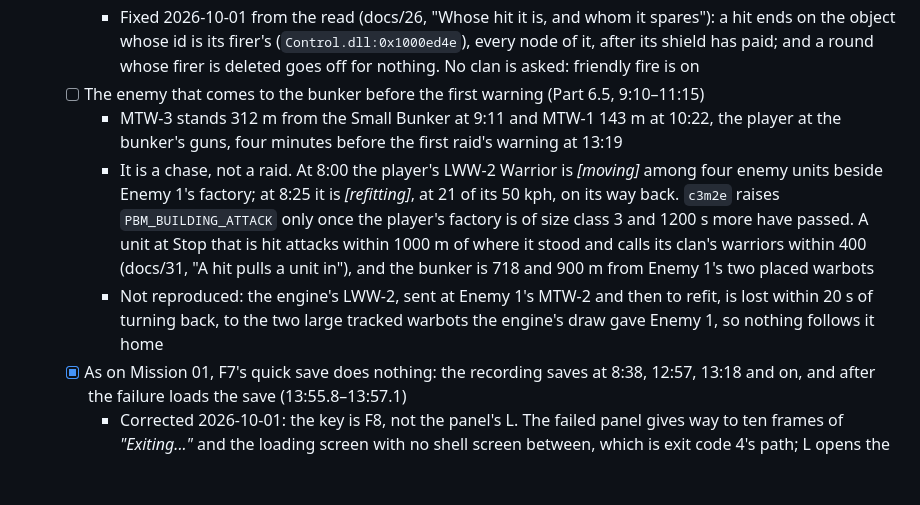
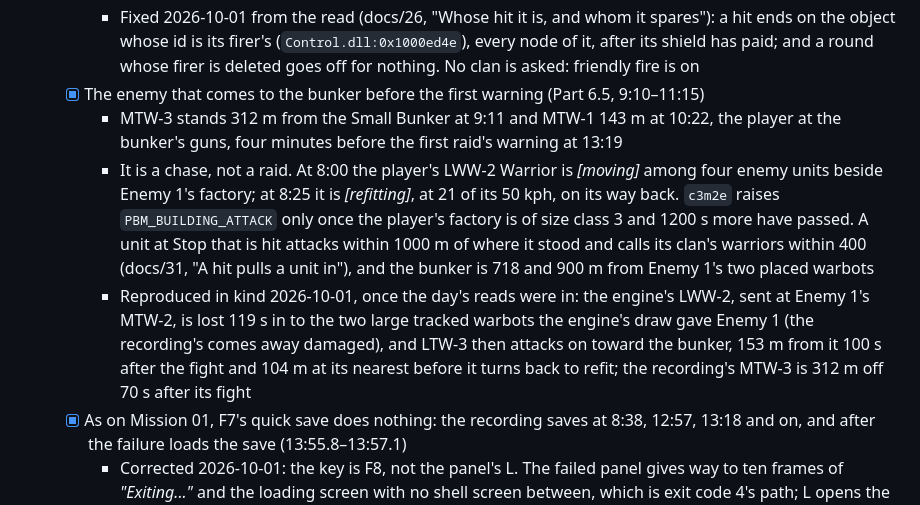
Before and after one commit to dragonee/openparkan, a Markdown page: playthrough-feedback/feedback.md, the part around the change. GitHub-like rendering; blank space fills up the shorter version.

Commit message:
docs: the chase to the bunker is reproduced in kind: the engine's LTW-3 comes on after the player's warbot is lost
Co-Authored-By: Claude Opus 5.5 <noreply@anthropic.com>

```diff
--- a/playthrough-feedback/feedback.md
+++ b/playthrough-feedback/feedback.md
@@ -248,10 +248,10 @@ Parts 3 and 4 again, is the small light of the recording.
   - [x] A blast kills the unit that fired it
     - Found in the engine's run: once the raider closes on the bunker, a winged SSM fired from about 25 m lands within its own 45 m blast and kills it
     - Fixed 2026-10-01 from the read (docs/26, "Whose hit it is, and whom it spares"): a hit ends on the object whose id is its firer's (`Control.dll:0x1000ed4e`), every node of it, after its shield has paid; and a round whose firer is deleted goes off for nothing. No clan is asked: friendly fire is on
-  - [ ] The enemy that comes to the bunker before the first warning (Part 6.5, 9:10–11:15)
+  - [x] The enemy that comes to the bunker before the first warning (Part 6.5, 9:10–11:15)
     - MTW-3 stands 312 m from the Small Bunker at 9:11 and MTW-1 143 m at 10:22, the player at the bunker's guns, four minutes before the first raid's warning at 13:19
     - It is a chase, not a raid. At 8:00 the player's LWW-2 Warrior is *[moving]* among four enemy units beside Enemy 1's factory; at 8:25 it is *[refitting]*, at 21 of its 50 kph, on its way back. `c3m2e` raises `PBM_BUILDING_ATTACK` only once the player's factory is of size class 3 and 1200 s more have passed. A unit at Stop that is hit attacks within 1000 m of where it stood and calls its clan's warriors within 400 (docs/31, "A hit pulls a unit in"), and the bunker is 718 and 900 m from Enemy 1's two placed warbots
-    - Not reproduced: the engine's LWW-2, sent at Enemy 1's MTW-2 and then to refit, is lost within 20 s of turning back, to the two large tracked warbots the engine's draw gave Enemy 1, so nothing follows it home
+    - Reproduced in kind 2026-10-01, once the day's reads were in: the engine's LWW-2, sent at Enemy 1's MTW-2, is lost 119 s in to the two large tracked warbots the engine's draw gave Enemy 1 (the recording's comes away damaged), and LTW-3 then attacks on toward the bunker, 153 m from it 100 s after the fight and 104 m at its nearest before it turns back to refit; the recording's MTW-3 is 312 m off 70 s after its fight
   - [x] As on Mission 01, F7's quick save does nothing: the recording saves at 8:38, 12:57, 13:18 and on, and after the failure loads the save (13:55.8–13:57.1)
     - Corrected 2026-10-01: the key is F8, not the panel's L. The failed panel gives way to ten frames of *"Exiting..."* and the loading screen with no shell screen between, which is exit code 4's path; L opens the shell's load-game screen. The reloads with no failure before them, at 26:14.5 here and at 7:22.9, 7:50.1 and 13:39.0 in Part 6.5, are quick loads too
     - Fixed 2026-10-01 with Mission 01's
```
